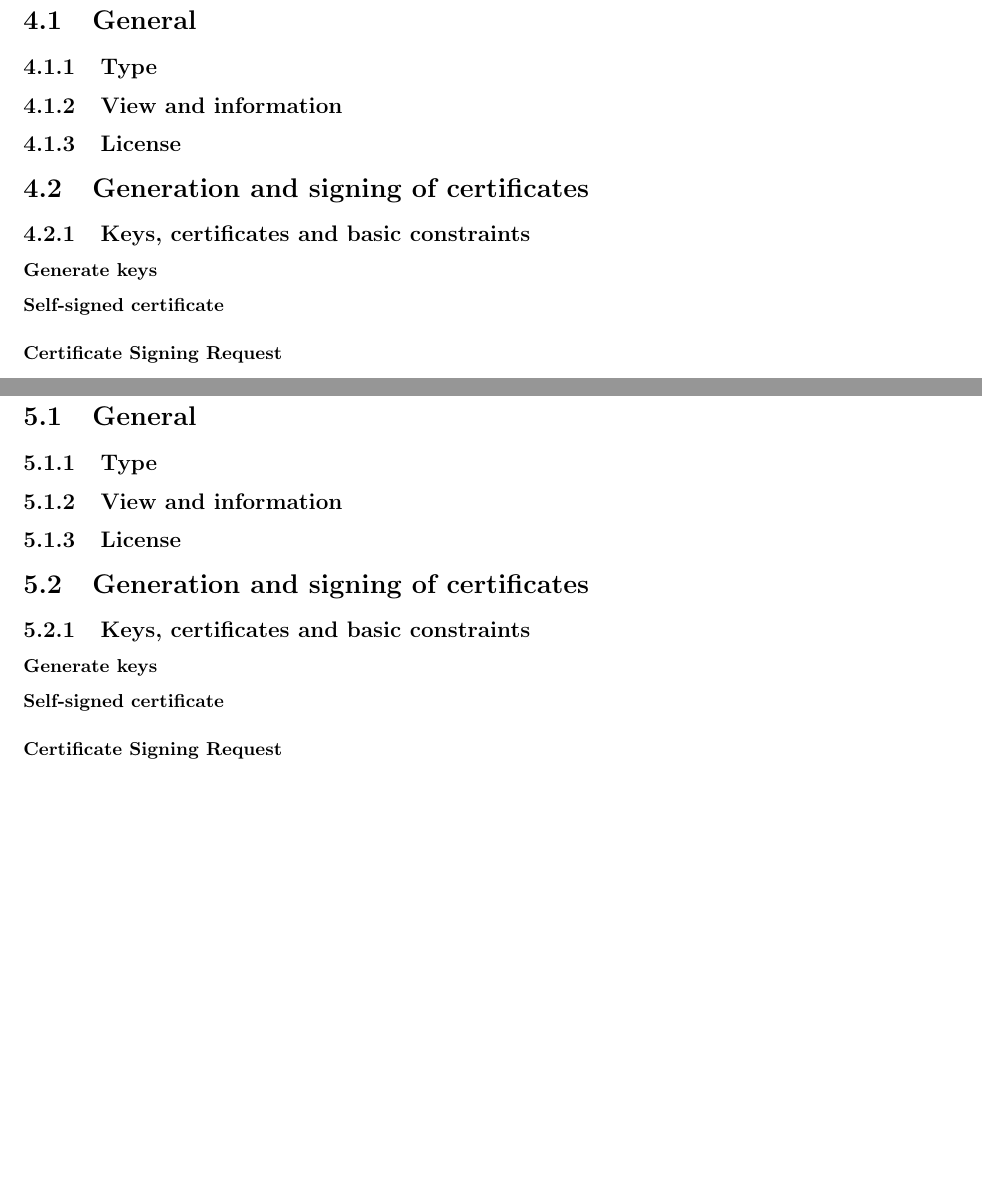
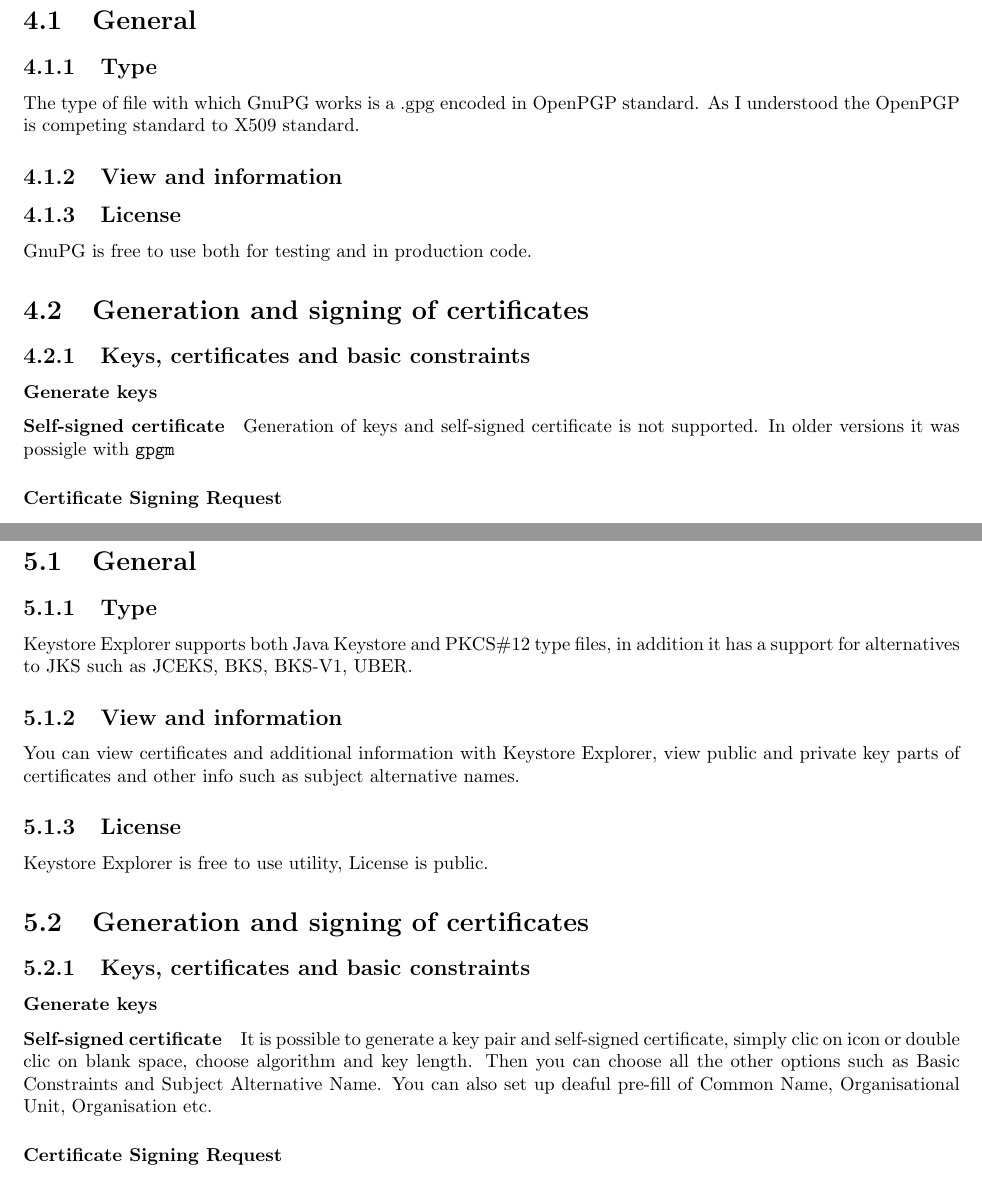
Before and after one commit to AlvarThrorin/certs_project, a LaTeX document (TEX/draft.tex): two parts of pages 16 and 18 of 21, joined at a grey line, cut so that both start at the same text, the shorter picture padded with empty space. Compiled offline with pdfLaTeX.

Commit message:
Started writing text, will finish tonight, also will add screenshots.

```diff
--- a/TEX/draft.tex
+++ b/TEX/draft.tex
@@ -491,11 +491,11 @@
 \section{General}
 
   \subsection{Type}
-
+The type of file with which GnuPG works is a .gpg encoded in OpenPGP standard. As I understood the OpenPGP is competing standard to X509 standard.
   \subsection{View and information}
 
   \subsection{License}
-
+GnuPG is free to use both for testing and in production code.
 
 \section{Generation and signing of certificates}
 
@@ -504,7 +504,7 @@
     \subsubsection{Generate keys}
 
       \paragraph{Self-signed certificate}
-
+Generation of keys and self-signed certificate is not supported. In older versions it was possigle with \verb+gpgm+
       \paragraph{Certificate Signing Request}
 
       \paragraph{Specify length}
@@ -541,16 +541,18 @@
 
   \subsection{Importing certificates and keys into storage files}
 
+
+%KEYSTORE EXPLORER PART
 \chapter{Keystore Explorer}
 
 \section{General}
 
   \subsection{Type}
-
+Keystore Explorer supports both Java Keystore and PKCS\#12 type files, in addition it has a support for alternatives to JKS such as JCEKS, BKS, BKS-V1, UBER.
   \subsection{View and information}
-
+You can view certificates and additional information with Keystore Explorer, view public and private key parts of certificates and other info such as subject alternative names.
   \subsection{License}
-
+Keystore Explorer is free to use utility, License is public.
 
 \section{Generation and signing of certificates}
 
@@ -559,7 +561,10 @@
     \subsubsection{Generate keys}
 
       \paragraph{Self-signed certificate}
-
+It is possible to generate a key pair and self-signed certificate, simply clic on icon or double clic on blank space, choose algorithm and key length. Then you can choose all the other options such as Basic Constraints and Subject Alternative Name.
+%place for screenshots, will do from Windows.
+You can also set up deaful pre-fill of Common Name, Organisational Unit, Organisation etc.
+%pictures of setting
       \paragraph{Certificate Signing Request}
 
       \paragraph{Specify length}
```
Also changed, not shown: TEX/draft.pdf.
